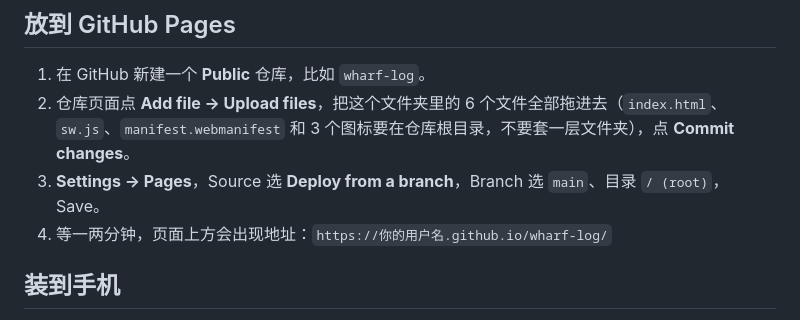
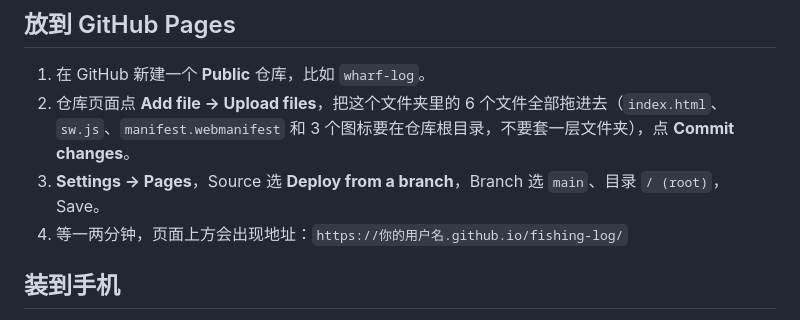
Before and after one commit to ZIYIY1/Fish-Log, a Markdown page: README.md, the part around the change. Rendered like a GitHub page.

Commit message:
Update GitHub Pages URL in README

```diff
--- a/README.md
+++ b/README.md
@@ -7,7 +7,7 @@
 1. 在 GitHub 新建一个 **Public** 仓库，比如 `wharf-log`。
 2. 仓库页面点 **Add file → Upload files**，把这个文件夹里的 6 个文件全部拖进去（`index.html`、`sw.js`、`manifest.webmanifest` 和 3 个图标要在仓库根目录，不要套一层文件夹），点 **Commit changes**。
 3. **Settings → Pages**，Source 选 **Deploy from a branch**，Branch 选 `main`、目录 `/ (root)`，Save。
-4. 等一两分钟，页面上方会出现地址：`https://你的用户名.github.io/wharf-log/`
+4. 等一两分钟，页面上方会出现地址：`https://你的用户名.github.io/fishing-log/`
 
 ## 装到手机
 
```
